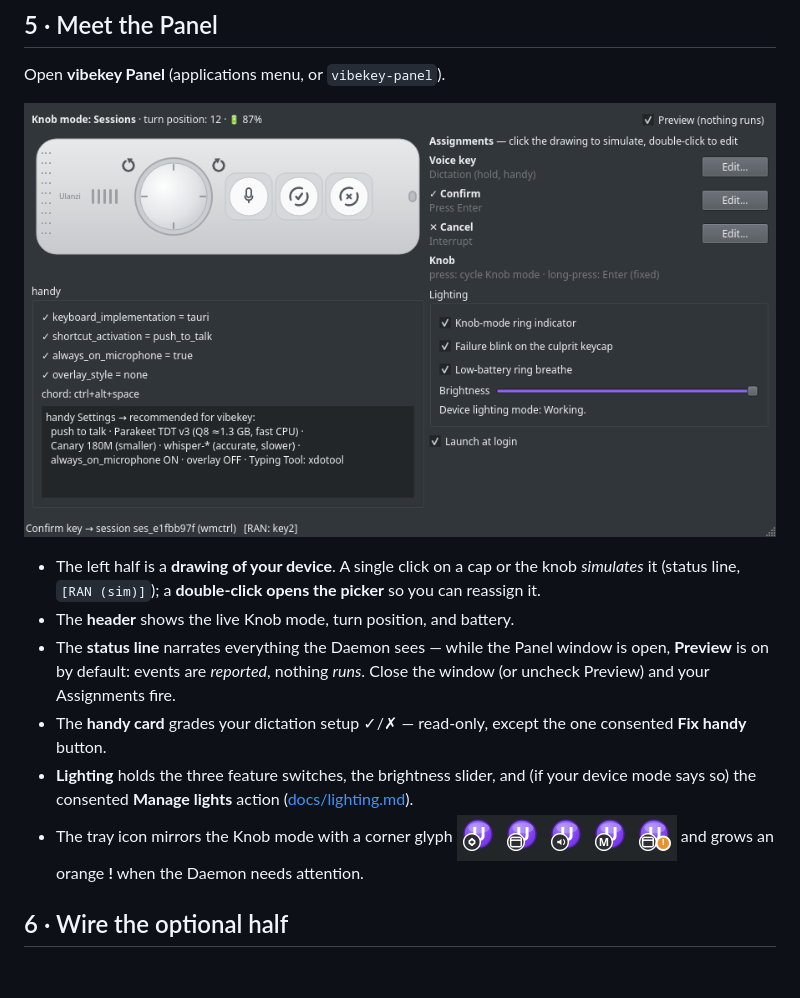
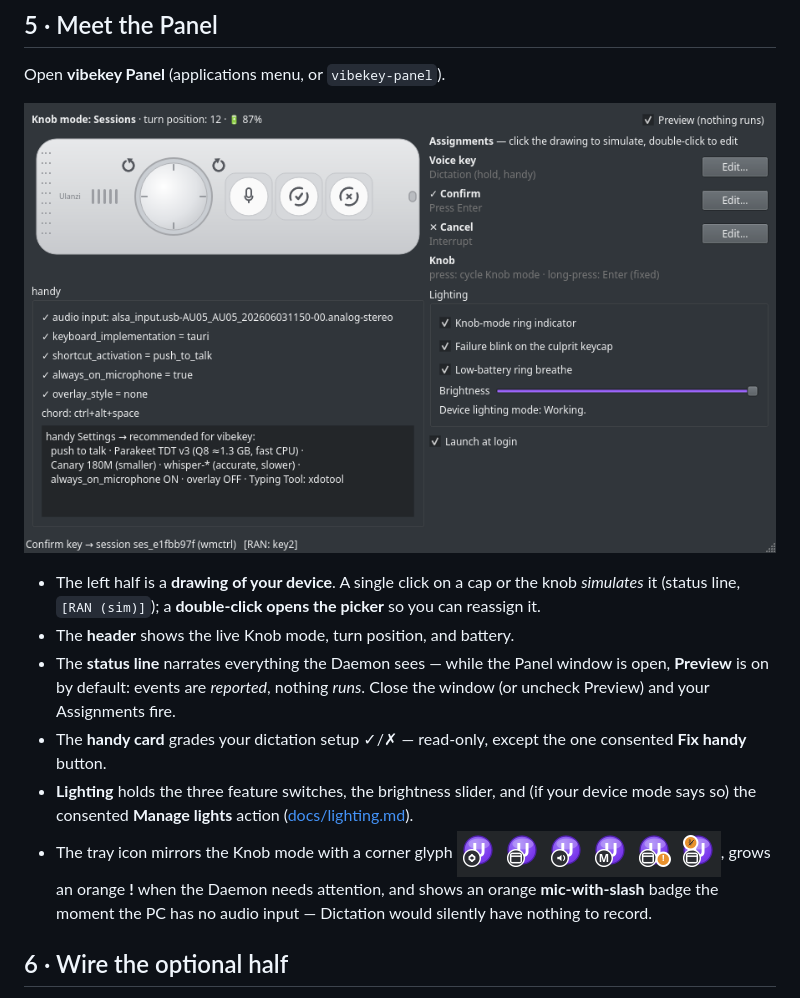
Before and after one commit to jimOnAir/vibekey, a Markdown page: docs/getting-started.md, the part around the change. Rendered like a GitHub page; pictures changed too: docs/images/panel.png, docs/images/tray-modes.png; blank space fills up the shorter version.

```diff
--- a/docs/getting-started.md
+++ b/docs/getting-started.md
@@ -72,8 +72,9 @@ Open **vibekey Panel** (applications menu, or `vibekey-panel`).
   (if your device mode says so) the consented **Manage lights** action
   ([docs/lighting.md](lighting.md#device-lighting-mode)).
 - The tray icon mirrors the Knob mode with a corner glyph
-  ![tray modes](images/tray-modes.png) and grows an orange **!** when the
-  Daemon needs attention.
+  ![tray modes](images/tray-modes.png), grows an orange **!** when the Daemon
+  needs attention, and shows an orange **mic-with-slash** badge the moment the
+  PC has no audio input — Dictation would silently have nothing to record.
 
 ## 6 · Wire the optional half
 
```
Also changed, not shown: docs/presets.md (+4 -1 lines), docs/troubleshooting.md (+3 -0 lines), 2 other files.
